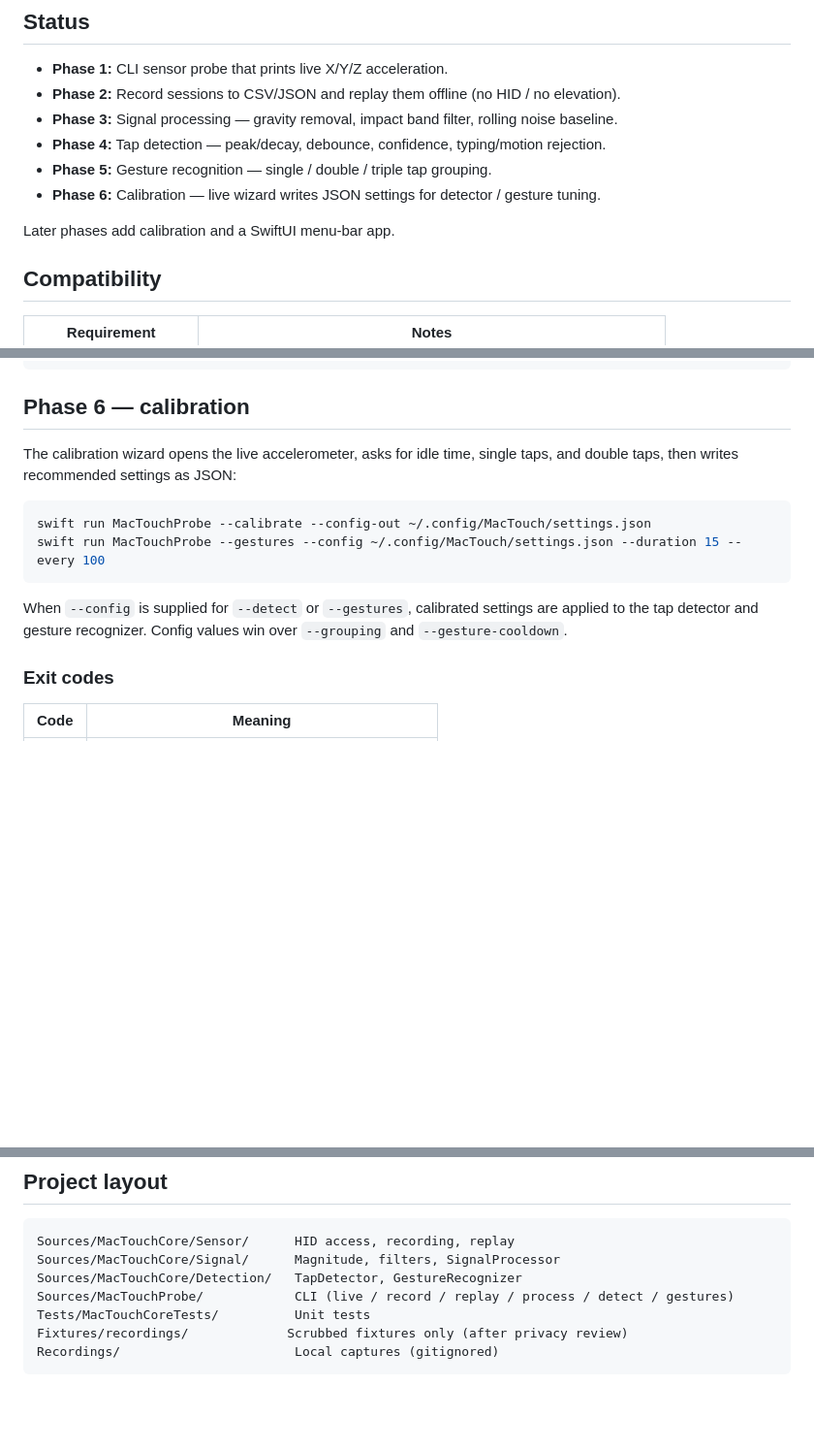
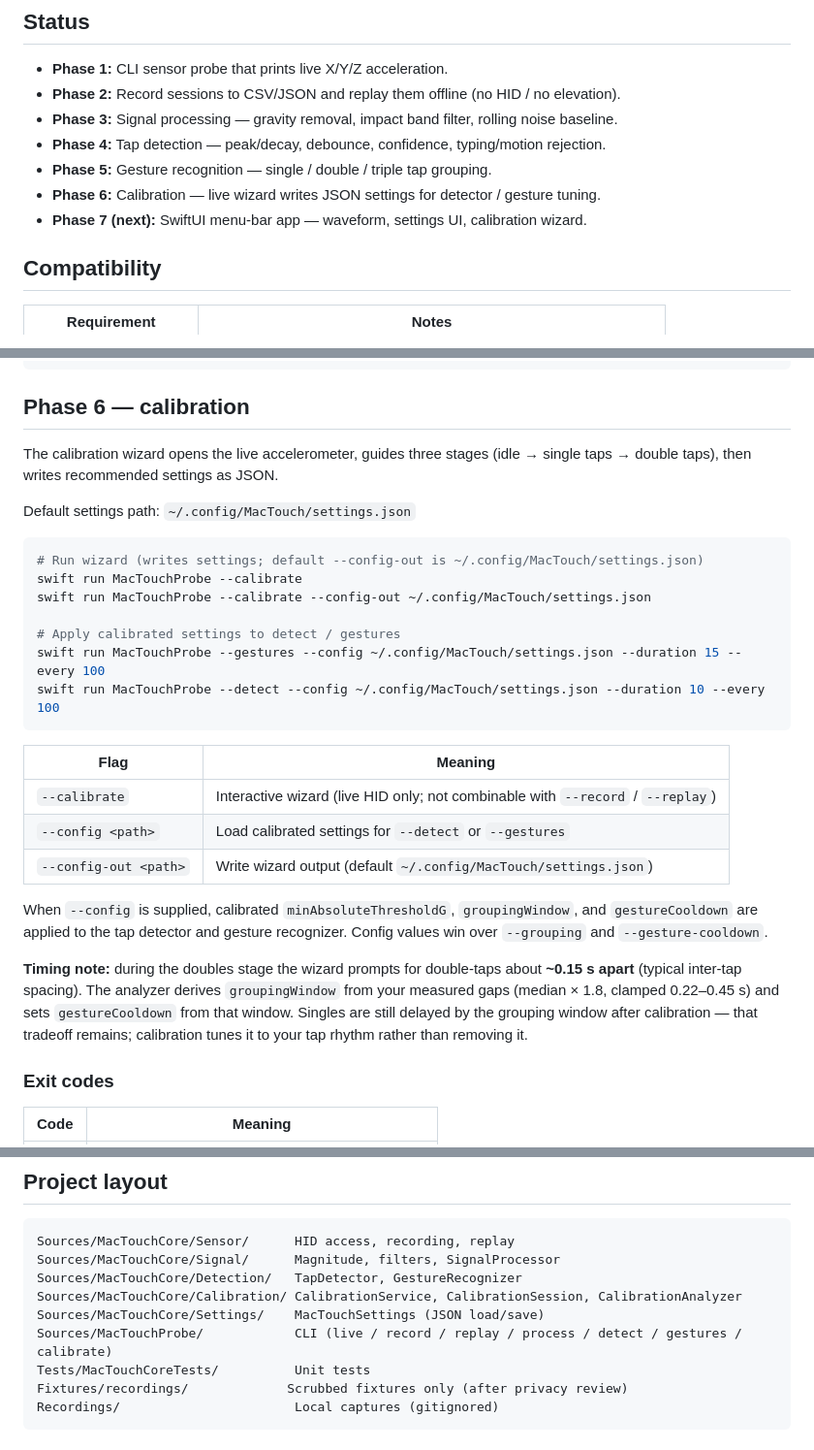
Before and after one commit to harsh180801/MacTouch, a Markdown page: README.md, 3 parts joined by grey strips. Shown at 97% size. Drawn GitHub-style; blank space fills up the shorter version.

Commit message:
Document Phase 6 calibration CLI and mark handover status.
Point next work at Phase 7 menu-bar UI using MacTouchSettings.

````diff
--- a/README.md
+++ b/README.md
@@ -10,8 +10,7 @@ Native macOS tools that detect **physical taps/knocks on a MacBook aluminum chas
 - **Phase 4:** Tap detection — peak/decay, debounce, confidence, typing/motion rejection.
 - **Phase 5:** Gesture recognition — single / double / triple tap grouping.
 - **Phase 6:** Calibration — live wizard writes JSON settings for detector / gesture tuning.
-
-Later phases add calibration and a SwiftUI menu-bar app.
+- **Phase 7 (next):** SwiftUI menu-bar app — waveform, settings UI, calibration wizard.
 
 ## Compatibility
 
@@ -159,17 +158,36 @@ GESTURE double  taps=2  t=2.100  final=2.520  peak=0.0710  conf=0.61
 
 ## Phase 6 — calibration
 
-The calibration wizard opens the live accelerometer, asks for idle time, single taps,
-and double taps, then writes recommended settings as JSON:
+The calibration wizard opens the live accelerometer, guides three stages (idle →
+single taps → double taps), then writes recommended settings as JSON.
+
+Default settings path: `~/.config/MacTouch/settings.json`
 
 ```bash
+# Run wizard (writes settings; default --config-out is ~/.config/MacTouch/settings.json)
+swift run MacTouchProbe --calibrate
 swift run MacTouchProbe --calibrate --config-out ~/.config/MacTouch/settings.json
+
+# Apply calibrated settings to detect / gestures
 swift run MacTouchProbe --gestures --config ~/.config/MacTouch/settings.json --duration 15 --every 100
+swift run MacTouchProbe --detect --config ~/.config/MacTouch/settings.json --duration 10 --every 100
 ```
 
-When `--config` is supplied for `--detect` or `--gestures`, calibrated settings are
-applied to the tap detector and gesture recognizer. Config values win over
-`--grouping` and `--gesture-cooldown`.
+| Flag | Meaning |
+|------|---------|
+| `--calibrate` | Interactive wizard (live HID only; not combinable with `--record` / `--replay`) |
+| `--config <path>` | Load calibrated settings for `--detect` or `--gestures` |
+| `--config-out <path>` | Write wizard output (default `~/.config/MacTouch/settings.json`) |
+
+When `--config` is supplied, calibrated `minAbsoluteThresholdG`, `groupingWindow`, and
+`gestureCooldown` are applied to the tap detector and gesture recognizer. Config values
+win over `--grouping` and `--gesture-cooldown`.
+
+**Timing note:** during the doubles stage the wizard prompts for double-taps about
+**~0.15 s apart** (typical inter-tap spacing). The analyzer derives `groupingWindow`
+from your measured gaps (median × 1.8, clamped 0.22–0.45 s) and sets `gestureCooldown`
+from that window. Singles are still delayed by the grouping window after calibration —
+that tradeoff remains; calibration tunes it to your tap rhythm rather than removing it.
 
 ### Exit codes
 
@@ -192,7 +210,9 @@ applied to the tap detector and gesture recognizer. Config values win over
 Sources/MacTouchCore/Sensor/      HID access, recording, replay
 Sources/MacTouchCore/Signal/      Magnitude, filters, SignalProcessor
 Sources/MacTouchCore/Detection/   TapDetector, GestureRecognizer
-Sources/MacTouchProbe/            CLI (live / record / replay / process / detect / gestures)
+Sources/MacTouchCore/Calibration/ CalibrationService, CalibrationSession, CalibrationAnalyzer
+Sources/MacTouchCore/Settings/    MacTouchSettings (JSON load/save)
+Sources/MacTouchProbe/            CLI (live / record / replay / process / detect / gestures / calibrate)
 Tests/MacTouchCoreTests/          Unit tests
 Fixtures/recordings/             Scrubbed fixtures only (after privacy review)
 Recordings/                       Local captures (gitignored)
````
Also changed, not shown: handover.md (+39 -25 lines).
